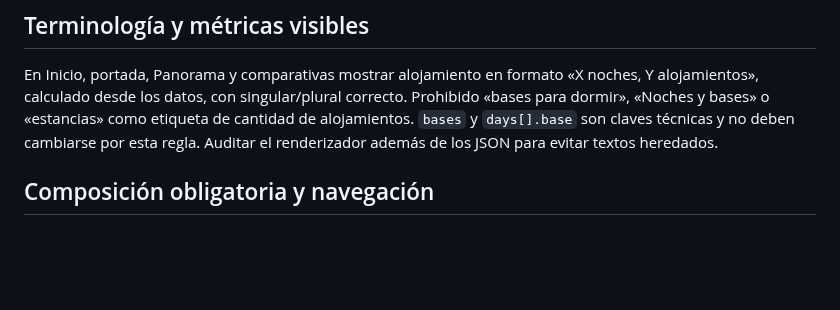
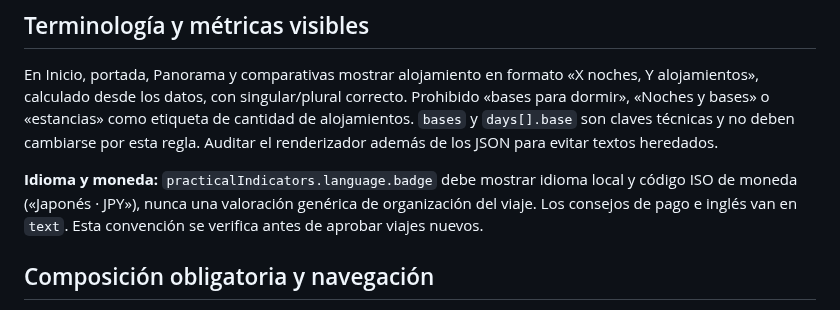
Before and after one commit to JesusRiddle/atlas-viajes, a Markdown page: docs/trip-master-standard.md, the part around the change. Drawn GitHub-style; blank space fills up the shorter version.

Commit message:
fix(editorial): enforce language and currency badges for new trips

```diff
--- a/docs/trip-master-standard.md
+++ b/docs/trip-master-standard.md
@@ -17,6 +17,8 @@ No exigir ninguna visita, ciudad, tarifa, cantidad de noches, fotografía o elec
 
 ## Terminología y métricas visibles
 En Inicio, portada, Panorama y comparativas mostrar alojamiento en formato «X noches, Y alojamientos», calculado desde los datos, con singular/plural correcto. Prohibido «bases para dormir», «Noches y bases» o «estancias» como etiqueta de cantidad de alojamientos. `bases` y `days[].base` son claves técnicas y no deben cambiarse por esta regla. Auditar el renderizador además de los JSON para evitar textos heredados.
+
+**Idioma y moneda:** `practicalIndicators.language.badge` debe mostrar idioma local y código ISO de moneda («Japonés · JPY»), nunca una valoración genérica de organización del viaje. Los consejos de pago e inglés van en `text`. Esta convención se verifica antes de aprobar viajes nuevos.
 
 ## Composición obligatoria y navegación
 Preservar el encabezado `triphero`, menú `subnav` y exactamente estas nueve secciones, con estas anclas, en este orden:
```
